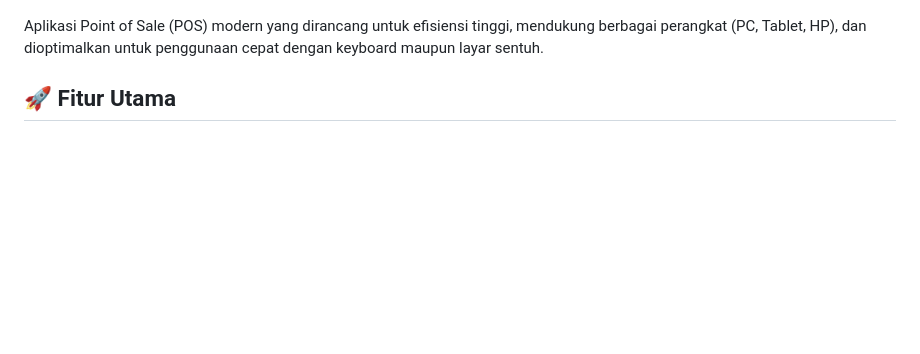
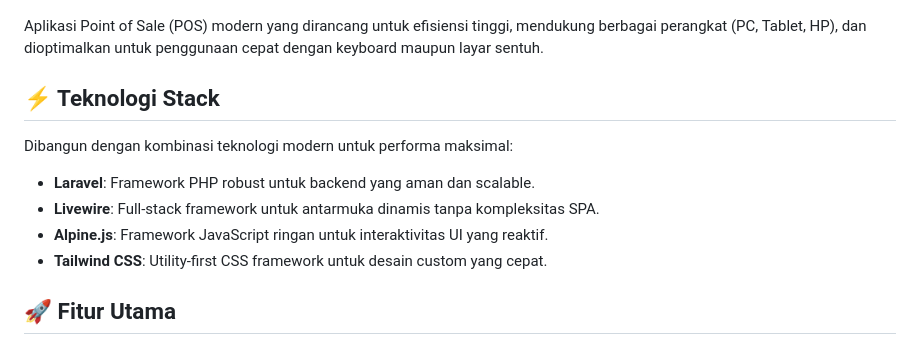
Before and after one commit to bamk29/NanangStore, a Markdown page: README.md, the part around one of its changes. Drawn GitHub-style; blank space fills up the shorter version.

Commit message:
Add Tech Stack section to README

```diff
--- a/README.md
+++ b/README.md
@@ -3,6 +3,14 @@
 ![Dashboard Preview](docs/images/img(1).png)
 
 Aplikasi Point of Sale (POS) modern yang dirancang untuk efisiensi tinggi, mendukung berbagai perangkat (PC, Tablet, HP), dan dioptimalkan untuk penggunaan cepat dengan keyboard maupun layar sentuh.
+
+## ⚡ Teknologi Stack
+
+Dibangun dengan kombinasi teknologi modern untuk performa maksimal:
+*   **Laravel**: Framework PHP robust untuk backend yang aman dan scalable.
+*   **Livewire**: Full-stack framework untuk antarmuka dinamis tanpa kompleksitas SPA.
+*   **Alpine.js**: Framework JavaScript ringan untuk interaktivitas UI yang reaktif.
+*   **Tailwind CSS**: Utility-first CSS framework untuk desain custom yang cepat.
 
 ## 🚀 Fitur Utama
 
```
Also changed, not shown: other parts of README.md (+1 -1 lines).
